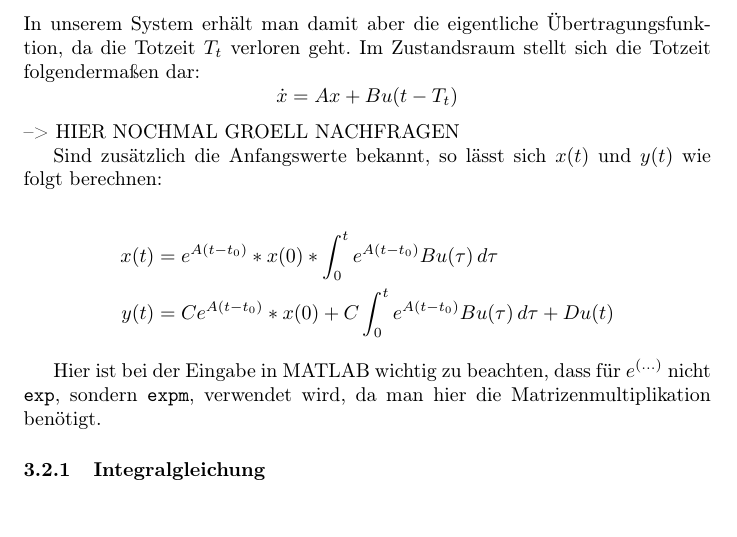
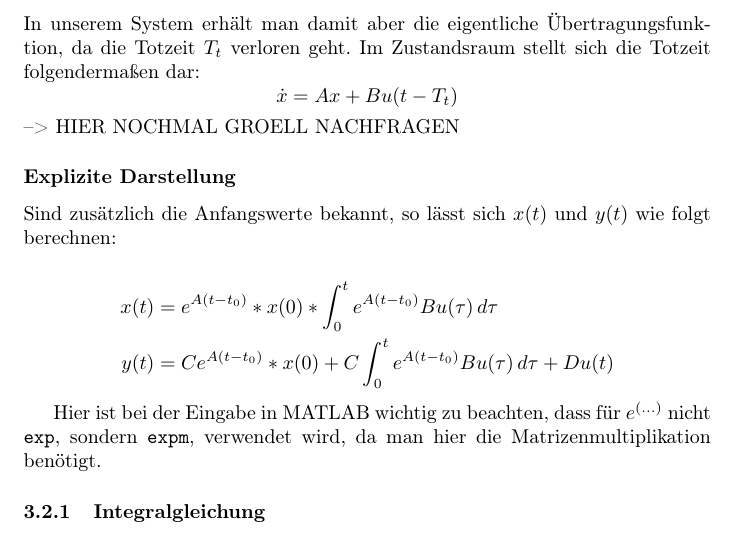
Before and after one commit to Naxsos/Systeme-und-Signale-Hausarbeit, a LaTeX document (main.tex, which reads system.tex): part of page 4 of 11, cut so that both start at the same text, the shorter picture padded with empty space. Compiled offline with pdfLaTeX.

Commit message:
Neue Überschrift

```diff
--- a/system.tex
+++ b/system.tex
@@ -87,6 +87,7 @@ In unserem System erhält man damit aber die eigentliche Übertragungsfunktion,
 \]
 --> HIER NOCHMAL GROELL NACHFRAGEN
 
+\subsubsection*{Explizite Darstellung}
 
 Sind zusätzlich die Anfangswerte bekannt, so lässt sich $x(t)$ und $y(t)$ wie folgt berechnen:
 
```
Also changed, not shown: main.pdf, 3 other files.
